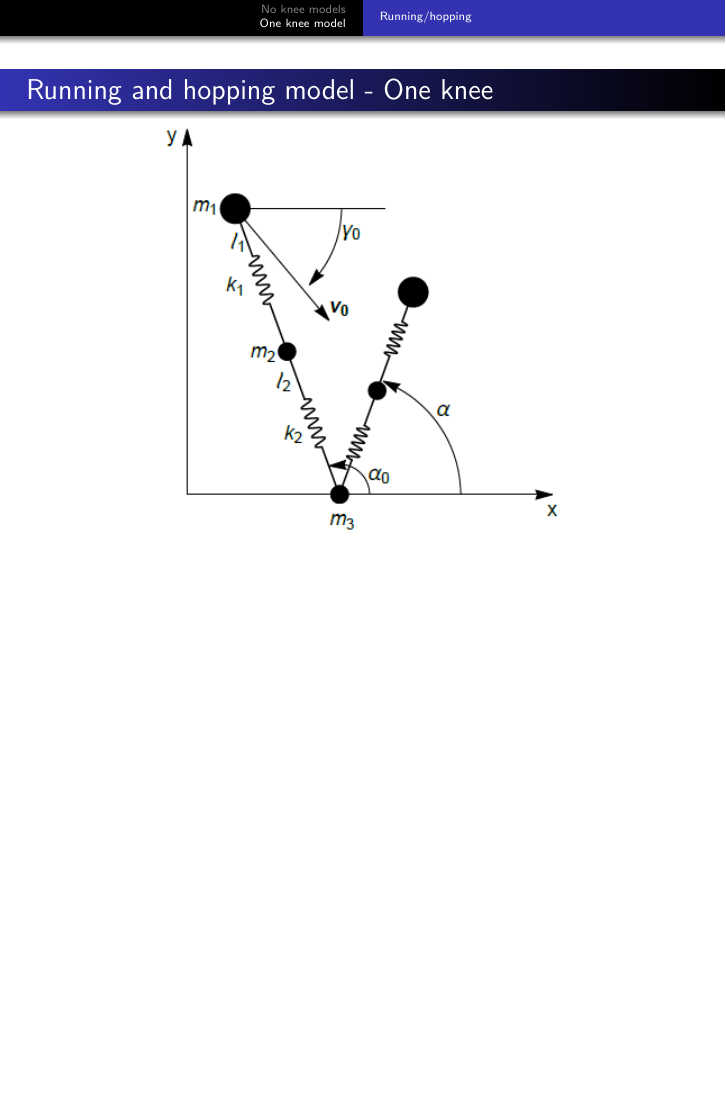
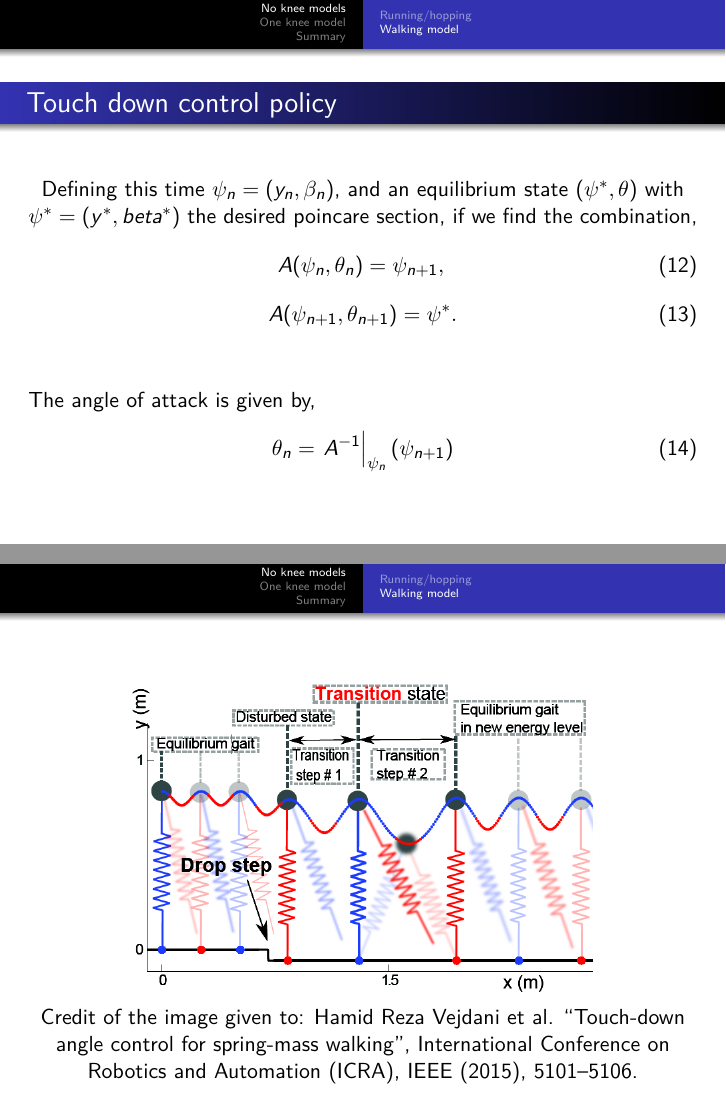
Before and after one commit to nunowallenstein/PMEFT, LaTeX slides (Presentation/presentation.tex): page 10 of 12 before the commit and pages 10 and 11 of 15 after it, the two joined at a grey line, the shorter picture padded with empty space. Compiled offline with pdfLaTeX.

Commit message:
presentation 21-01-2019

```diff
--- a/Presentation/presentation.tex
+++ b/Presentation/presentation.tex
@@ -44,6 +44,9 @@
 \usepackage{graphicx} % takes care of graphic including machinery
 \usepackage{graphics}
 \usepackage{float}
+\usepackage{colortbl}
+\usepackage{tikz}
+\usepackage{booktabs}
 %\usepackage[margin=1in,letterpaper]{geometry}% decreases margins
 %\usepackage{cite} % takes care of citations
 
@@ -212,12 +217,45 @@ Total number of configurations= $40 \times 30 \times 25 = 30000$
 
 
 \end{frame}
+
+\begin{frame}{Touch down control policy}
+  Defining this time $\psi_n=(y_n,\beta_n)$, and an equilibrium state $(\psi^*,\theta)$ with $\psi^*=(y^*,beta^*)$ the desired poincare section, if we find the combination,
+  \begin{equation}
+  A(\psi_n,\theta_n)=\psi_{n+1},
+  \label{eq.psi1}
+  \end{equation}
+\begin{equation}
+  A(\psi_{n+1},\theta_{n+1})=\psi^*.
+  \label{eq.psi+1}
+\end{equation}
+
+
+\vspace{0.5 cm}
+
+
+ \begin{flushleft}
+   The angle of attack is given by,
+   \end{flushleft}
+\begin{equation}
+  \theta_n=\left.A^{-1}\right|_{\psi_n}(\psi_{n+1})
+\end{equation}
+\end{frame}
+
+\begin{frame}
+  \centering
+  \includegraphics[width=0.7\textwidth]{AdaptiveSteps.png}
+
+  Credit of the image given to: Hamid Reza Vejdani et al. “Touch-down angle control for spring-mass walking”,
+International Conference on Robotics and Automation (ICRA), IEEE (2015), 5101–5106.
+  \end{frame}
+
 \section{One knee model}
 \subsection{Running/hopping}
 \begin{frame}{Running and hopping model - One knee}
   \centering
     \includegraphics[width=0.6\textwidth]{initialphase.png}
 \end{frame}
+
 
 \begin{frame}{Running and hopping model - One knee}
   \centering
```
Also changed, not shown: Presentation/.#presentation.tex (deleted, +0 -1 lines), Presentation/images/AdaptiveSteps.png (added), Presentation/presentation.pdf, Presentation/presentation.tex (17 more changed lines), 7 other files.
